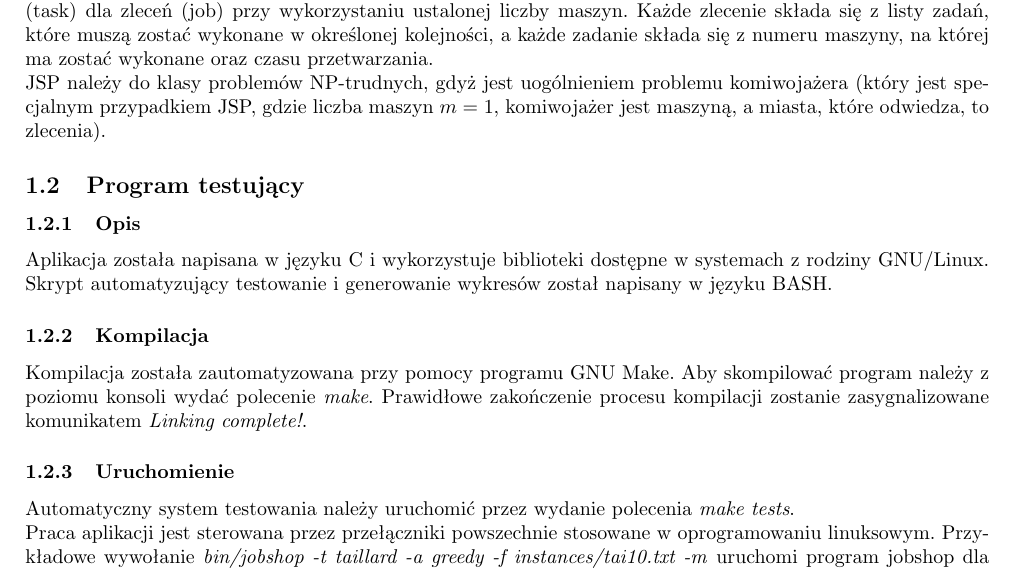
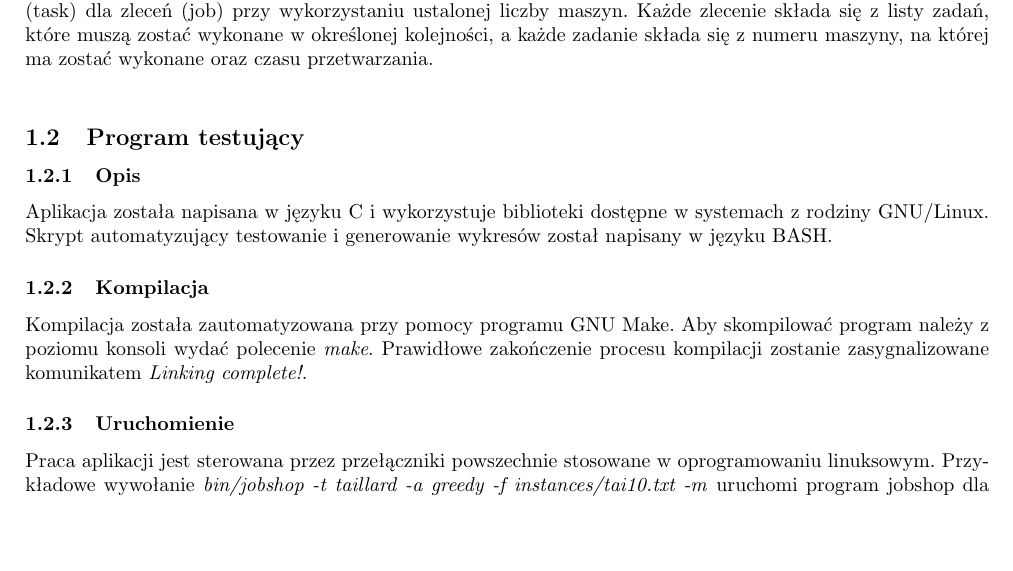
Before and after one commit to mescam/job-shop, a LaTeX document (tex/paper_pl.tex): part of page 1 of 3, cut so that both start at the same text, the shorter picture padded with empty space. Compiled offline with pdfLaTeX.

Commit message:
removed bullshit about TSP

```diff
--- a/tex/paper_pl.tex
+++ b/tex/paper_pl.tex
@@ -38,14 +38,14 @@ Wydział Informatyki Politechniki Poznańskiej
 \section{Wprowadzenie}
 \subsection{Opis problemu}
 Problem Job-Shop (JSP) jest problemem optymalizacji kobminatorycznej, który polega na szeregowaniu zadań (task) dla zleceń (job) przy wykorzystaniu ustalonej liczby maszyn. Każde zlecenie składa się z listy zadań, które muszą zostać wykonane w określonej kolejności, a każde zadanie składa się z numeru maszyny, na której ma zostać wykonane oraz czasu przetwarzania.\\
-JSP należy do klasy problemów NP-trudnych, gdyż jest uogólnieniem problemu komiwojażera (który jest specjalnym przypadkiem JSP, gdzie liczba maszyn $m=1$, komiwojażer jest maszyną, a miasta, które odwiedza, to zlecenia).
+% Tu byl bullshit o NP-hard na podstawie JSP w/ m=1 == TSP
+% prof. Drozdowski disapproves
 \subsection{Program testujący}
 \subsubsection{Opis}
 Aplikacja została napisana w języku C i wykorzystuje biblioteki dostępne w systemach z rodziny GNU/Linux. Skrypt automatyzujący testowanie i generowanie wykresów został napisany w języku BASH.
 \subsubsection{Kompilacja}
 Kompilacja została zautomatyzowana przy pomocy programu GNU Make. Aby skompilować program należy z poziomu konsoli wydać polecenie \textit{make}. Prawidłowe zakończenie procesu kompilacji zostanie zasygnalizowane komunikatem \textit{Linking complete!}.
 \subsubsection{Uruchomienie}
-Automatyczny system testowania należy uruchomić przez wydanie polecenia \textit{make tests}.\\
 Praca aplikacji jest sterowana przez przełączniki powszechnie stosowane w oprogramowaniu linuksowym. Przykładowe wywołanie \textit{bin/jobshop -t taillard -a greedy -f instances/tai10.txt -m} uruchomi program jobshop dla instancji Taillarda tai10.txt i wykona algorytm zachłanny (greedy). Wynik szeregowania zostanie zwrócony na standardowe wyjście, a jego ostatnią linią będzie czas działania algorytmu (przełącznik \textit{-m}). Pełna lista przełączników zostanie wyświetlona po wywołaniu programu bez żadnych parametrów.\\
 Zapisanie wyniku działania programu do pliku odbywa się przy pomocy operatora przekierowania strumienia standardowego wyjścia dostępnego w powłoce bash: \textit{bin/jobshop -a greedy (\ldots) \textgreater results.txt}.
 \section{Algorytm zachłanny}
```
